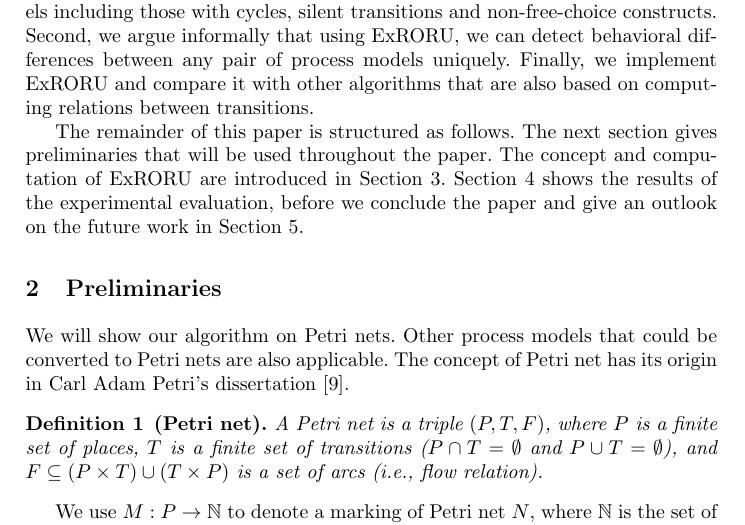
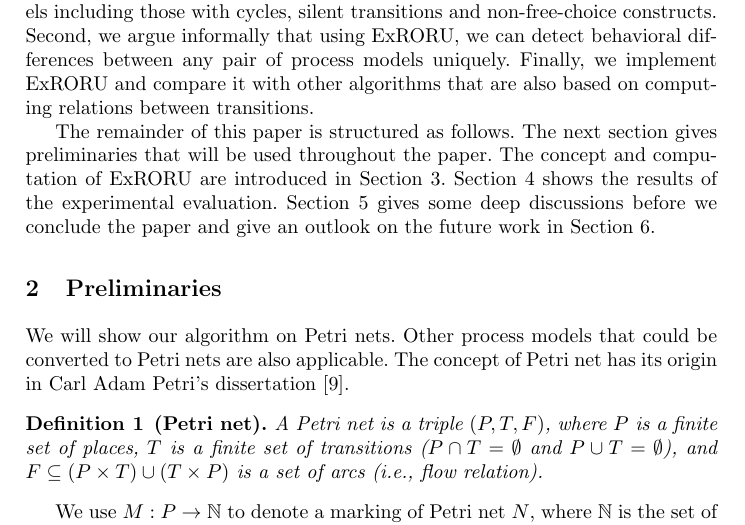
Before and after one commit to shudiwsh2009/ExRORU_llncs, a LaTeX thesis (ExRORU_llncs.tex): part of page 3 of 16, cut so that both start at the same text. Compiled offline with pdfLaTeX.

Commit message:
add section discussion

```diff
--- a/ExRORU_llncs.tex
+++ b/ExRORU_llncs.tex
@@ -100,7 +100,7 @@ Zha et al. \cite{zha2010workflow} represent a process model's behavior by transi
 
 There are three main contributions of this paper. First, it proposes a method called ExRORU that allows us to characterize all types of sound process models including those with cycles, silent transitions and non-free-choice constructs. Second, we argue informally that using ExRORU, we can detect behavioral differences between any pair of process models uniquely. Finally, we implement ExRORU and compare it with other algorithms that are also based on computing relations between transitions.
 
-The remainder of this paper is structured as follows. The next section gives preliminaries that will be used throughout the paper. The concept and computation of ExRORU are introduced in Section \ref{sec:relations}. Section \ref{sec:experiments} shows the results of the experimental evaluation, before we conclude the paper and give an outlook on the future work in Section \ref{sec:conclusion}.
+The remainder of this paper is structured as follows. The next section gives preliminaries that will be used throughout the paper. The concept and computation of ExRORU are introduced in Section \ref{sec:relations}. Section \ref{sec:experiments} shows the results of the experimental evaluation. Section \ref{sec:discussion} gives some deep discussions before we conclude the paper and give an outlook on the future work in Section \ref{sec:conclusion}.
 
 \section{Preliminaries}\label{sec:preliminaries}
 We will show our algorithm on Petri nets. Other process models that could be converted to Petri nets are also applicable. The concept of Petri net has its origin in Carl Adam Petri's dissertation \cite{petri1966kommunikation}.
```
Also changed, not shown: ExRORU_llncs.tex (5 more changed lines).
